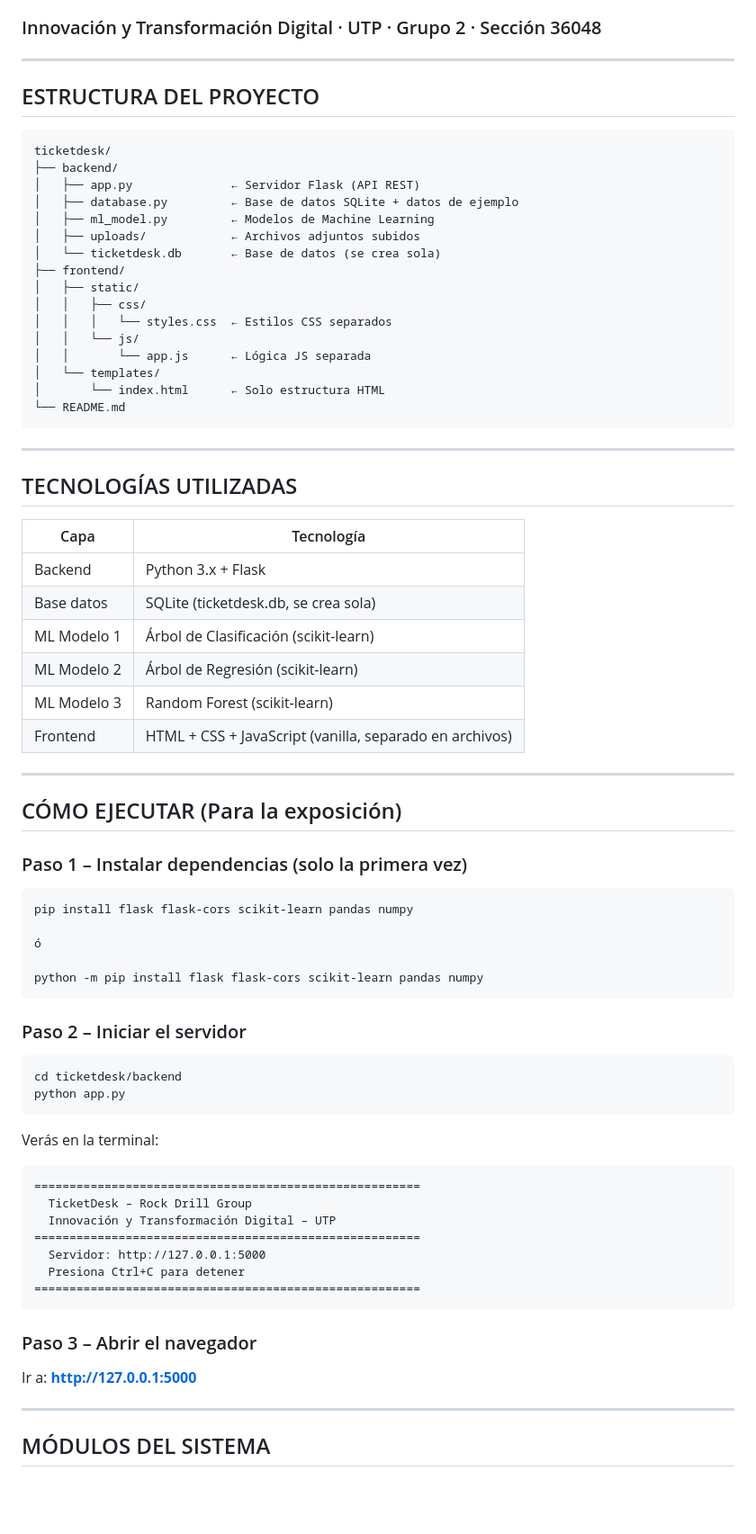
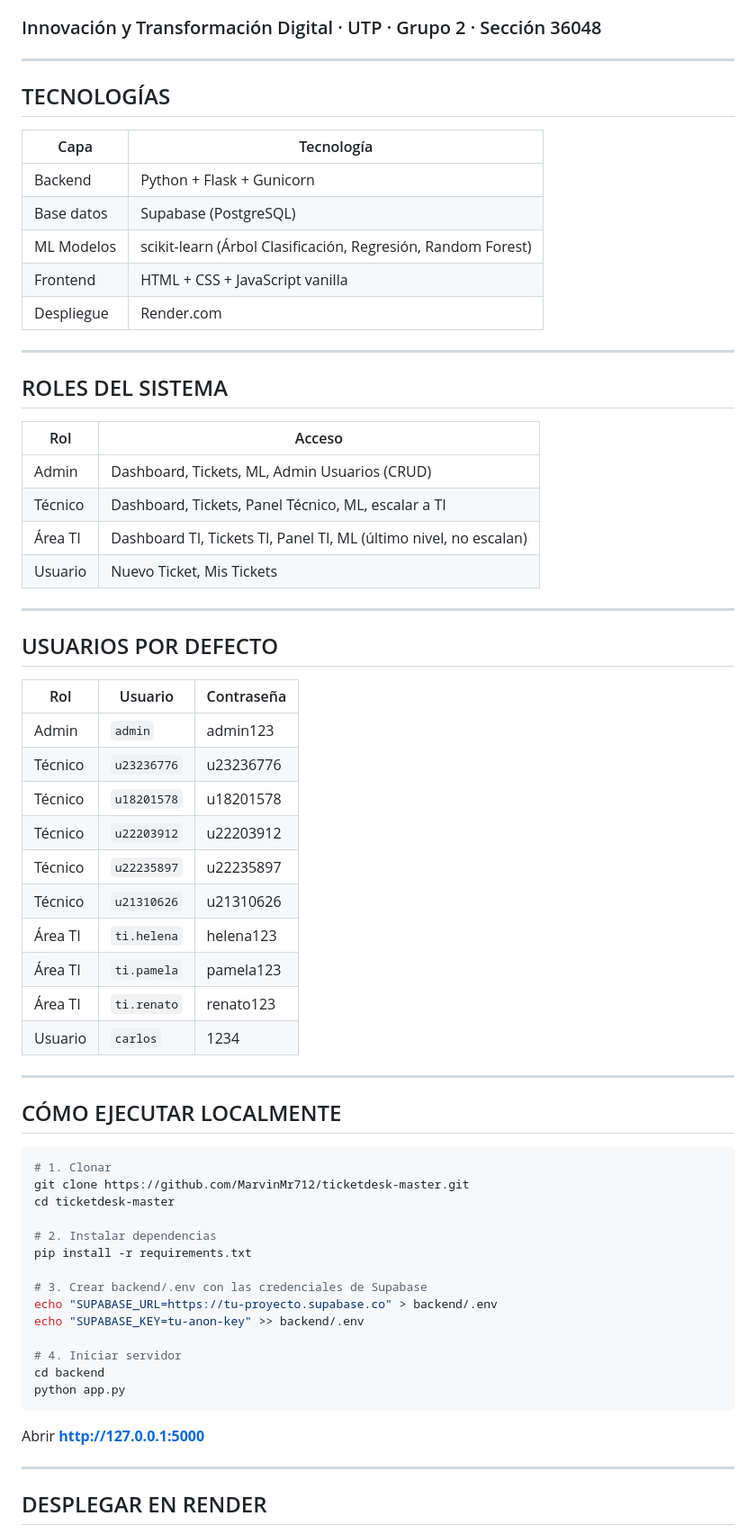
Before and after one commit to MarvinMr712/ticketdesk-master, a Markdown page: README.md, the part around one of its changes. Shown at 90% size. Rendered like a GitHub page; blank space fills up the shorter version.

Commit message:
Actualiza README con roles, usuarios y deploy

````diff
--- a/README.md
+++ b/README.md
@@ -4,74 +4,68 @@
 
 ---
 
-## ESTRUCTURA DEL PROYECTO
+## TECNOLOGÍAS
 
-```
-ticketdesk/
-├── backend/
-│   ├── app.py              ← Servidor Flask (API REST)
-│   ├── database.py         ← Base de datos SQLite + datos de ejemplo
-│   ├── ml_model.py         ← Modelos de Machine Learning
-│   ├── uploads/            ← Archivos adjuntos subidos
-│   └── ticketdesk.db       ← Base de datos (se crea sola)
-├── frontend/
-│   ├── static/
-│   │   ├── css/
-│   │   │   └── styles.css  ← Estilos CSS separados
-│   │   └── js/
-│   │       └── app.js      ← Lógica JS separada
-│   └── templates/
-│       └── index.html      ← Solo estructura HTML
-└── README.md
-```
+| Capa       | Tecnología                          |
+|------------|-------------------------------------|
+| Backend    | Python + Flask + Gunicorn           |
+| Base datos | Supabase (PostgreSQL)               |
+| ML Modelos | scikit-learn (Árbol Clasificación, Regresión, Random Forest) |
+| Frontend   | HTML + CSS + JavaScript vanilla     |
+| Despliegue | Render.com                          |
 
 ---
 
-## TECNOLOGÍAS UTILIZADAS
+## ROLES DEL SISTEMA
 
-| Capa       | Tecnología                          |
-|------------|-------------------------------------|
-| Backend    | Python 3.x + Flask                  |
-| Base datos | SQLite (ticketdesk.db, se crea sola)|
-| ML Modelo 1| Árbol de Clasificación (scikit-learn)|
-| ML Modelo 2| Árbol de Regresión (scikit-learn)   |
-| ML Modelo 3| Random Forest (scikit-learn)        |
-| Frontend   | HTML + CSS + JavaScript (vanilla, separado en archivos) |
+| Rol       | Acceso                                         |
+|-----------|------------------------------------------------|
+| Admin     | Dashboard, Tickets, ML, Admin Usuarios (CRUD) |
+| Técnico   | Dashboard, Tickets, Panel Técnico, ML, escalar a TI |
+| Área TI   | Dashboard TI, Tickets TI, Panel TI, ML (último nivel, no escalan) |
+| Usuario   | Nuevo Ticket, Mis Tickets                      |
 
 ---
 
-## CÓMO EJECUTAR (Para la exposición)
+## USUARIOS POR DEFECTO
 
-### Paso 1 – Instalar dependencias (solo la primera vez)
+| Rol       | Usuario       | Contraseña   |
+|-----------|---------------|--------------|
+| Admin     | `admin`       | admin123     |
+| Técnico   | `u23236776`   | u23236776    |
+| Técnico   | `u18201578`   | u18201578    |
+| Técnico   | `u22203912`   | u22203912    |
+| Técnico   | `u22235897`   | u22235897    |
+| Técnico   | `u21310626`   | u21310626    |
+| Área TI   | `ti.helena`   | helena123    |
+| Área TI   | `ti.pamela`   | pamela123    |
+| Área TI   | `ti.renato`   | renato123    |
+| Usuario   | `carlos`      | 1234         |
+
+---
+
+## CÓMO EJECUTAR LOCALMENTE
+
 ```bash
-pip install flask flask-cors scikit-learn pandas numpy
+# 1. Clonar
+git clone https://github.com/MarvinMr712/ticketdesk-master.git
+cd ticketdesk-master
 
-ó
+# 2. Instalar dependencias
+pip install -r requirements.txt
 
-python -m pip install flask flask-cors scikit-learn pandas numpy
-```
+# 3. Crear backend/.env con las credenciales de Supabase
+echo "SUPABASE_URL=https://tu-proyecto.supabase.co" > backend/.env
+echo "SUPABASE_KEY=tu-anon-key" >> backend/.env
 
-### Paso 2 – Iniciar el servidor
-```bash
-cd ticketdesk/backend
+# 4. Iniciar servidor
+cd backend
 python app.py
 ```
 
-Verás en la terminal:
-```
-=======================================================
-  TicketDesk – Rock Drill Group
-  Innovación y Transformación Digital – UTP
-=======================================================
-  Servidor: http://127.0.0.1:5000
-  Presiona Ctrl+C para detener
-=======================================================
-```
-
-### Paso 3 – Abrir el navegador
-Ir a: **http://127.0.0.1:5000**
+Abrir **http://127.0.0.1:5000**
 
 ---
 
-## MÓDULOS DEL SISTEMA
+## DESPLEGAR EN RENDER
 
````
Also changed, not shown: other parts of README.md (+15 -70 lines).
